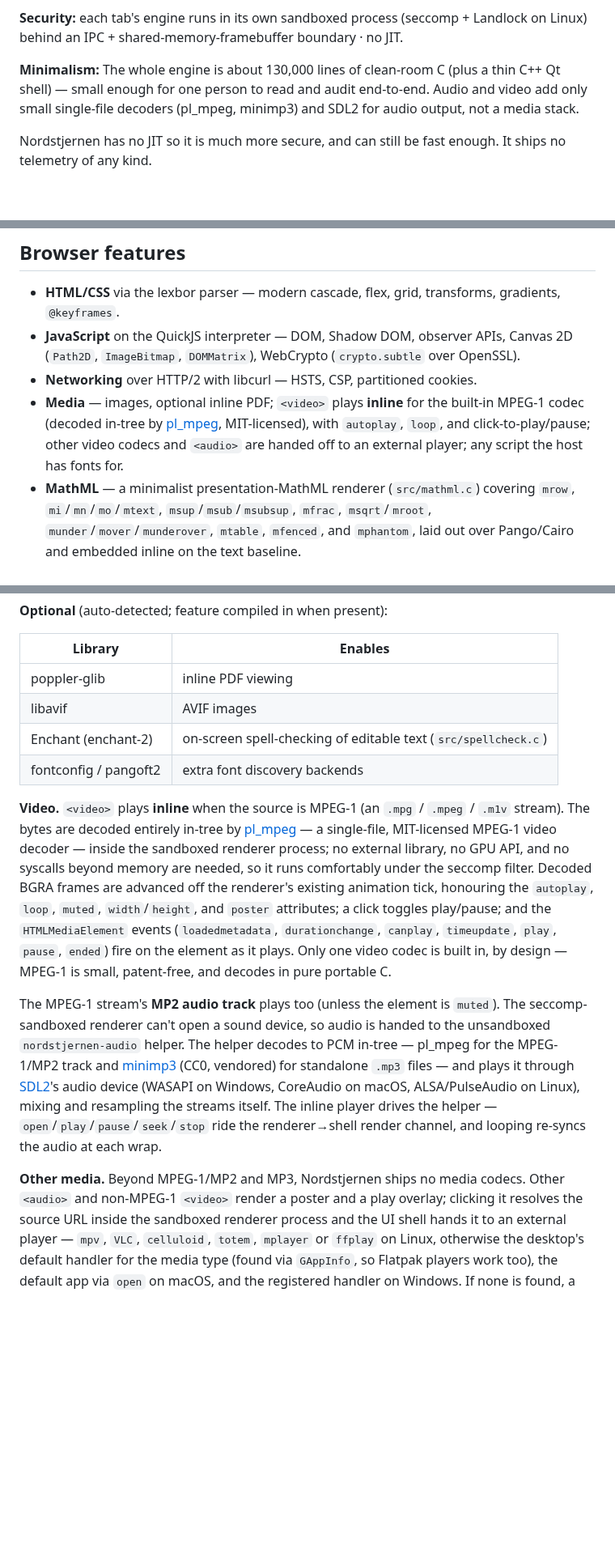
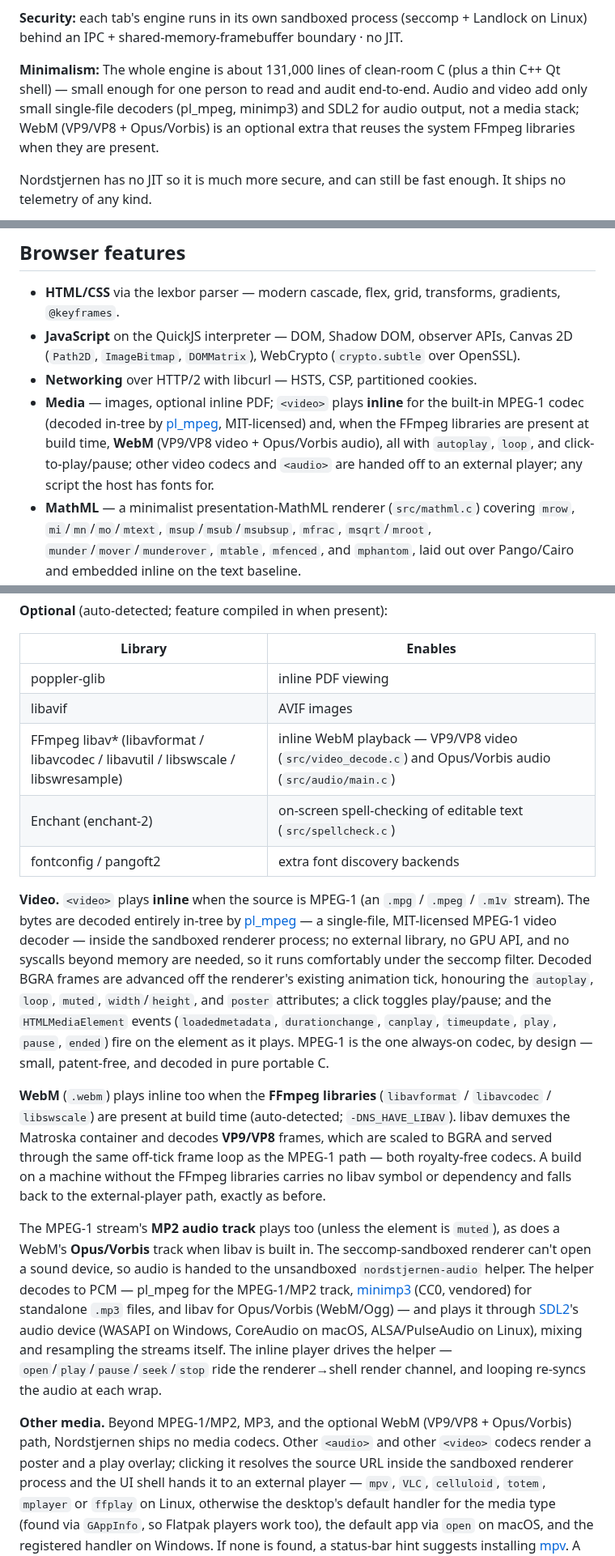
Before and after one commit to FoxNick/nordstjernen, a Markdown page: README.md, 3 parts joined by grey strips. Shown at 81% size. Drawn GitHub-style; blank space fills up the shorter version.

Commit message:
docs: document optional WebM (VP9/Opus) playback; refresh LOC count
README, docs/HTML-compatibility.md and docs/Linux.md now describe the
optional FFmpeg-libav-backed inline WebM path (VP9/VP8 video + Opus/Vorbis
audio) alongside the always-on MPEG-1/MP3 decoders, and the §4.8 / video /
audio rows are corrected to reflect the in-process codecs. Clean-room C line
count refreshed from ~130,000 to ~131,000 (measured 131,079).

```diff
--- a/README.md
+++ b/README.md
@@ -11,7 +11,7 @@ Runs on the platforms [Windows](https://apps.microsoft.com/detail/9nw8t7w5z4pl)
 
 **Security:** each tab's engine runs in its own sandboxed process (seccomp + Landlock on Linux) behind an IPC + shared-memory-framebuffer boundary · no JIT.
 
-**Minimalism:** The whole engine is about 130,000 lines of clean-room C (plus a thin C++ Qt shell) — small enough for one person to read and audit end-to-end. Audio and video add only small single-file decoders (pl_mpeg, minimp3) and SDL2 for audio output, not a media stack.
+**Minimalism:** The whole engine is about 131,000 lines of clean-room C (plus a thin C++ Qt shell) — small enough for one person to read and audit end-to-end. Audio and video add only small single-file decoders (pl_mpeg, minimp3) and SDL2 for audio output, not a media stack; WebM (VP9/VP8 + Opus/Vorbis) is an optional extra that reuses the system FFmpeg libraries when they are present.
 
 Nordstjernen has no JIT so it is much more secure, and can still be fast enough. It ships no telemetry of any kind.
 
@@ -58,10 +58,11 @@ The full section-by-section walk-through lives in
   cookies.
 - **Media** — images, optional inline PDF; `<video>` plays **inline**
   for the built-in MPEG-1 codec (decoded in-tree by
-  [pl_mpeg](https://github.com/phoboslab/pl_mpeg), MIT-licensed), with
-  `autoplay`, `loop`, and click-to-play/pause; other video codecs and
-  `<audio>` are handed off to an external player; any script the host
-  has fonts for.
+  [pl_mpeg](https://github.com/phoboslab/pl_mpeg), MIT-licensed) and, when
+  the FFmpeg libraries are present at build time, **WebM** (VP9/VP8 video +
+  Opus/Vorbis audio), all with `autoplay`, `loop`, and click-to-play/pause;
+  other video codecs and `<audio>` are handed off to an external player; any
+  script the host has fonts for.
 - **MathML** — a minimalist presentation-MathML renderer (`src/mathml.c`)
   covering `mrow`, `mi`/`mn`/`mo`/`mtext`, `msup`/`msub`/`msubsup`,
   `mfrac`, `msqrt`/`mroot`, `munder`/`mover`/`munderover`, `mtable`,
@@ -217,6 +218,7 @@ moving parts:
 |---------|---------|
 | poppler-glib | inline PDF viewing |
 | libavif | AVIF images |
+| FFmpeg libav\* (libavformat / libavcodec / libavutil / libswscale / libswresample) | inline WebM playback — VP9/VP8 video (`src/video_decode.c`) and Opus/Vorbis audio (`src/audio/main.c`) |
 | Enchant (enchant-2) | on-screen spell-checking of editable text (`src/spellcheck.c`) |
 | fontconfig / pangoft2 | extra font discovery backends |
 
@@ -231,23 +233,34 @@ animation tick, honouring the `autoplay`, `loop`, `muted`,
 `width`/`height`, and `poster` attributes; a click toggles play/pause;
 and the `HTMLMediaElement` events (`loadedmetadata`, `durationchange`,
 `canplay`, `timeupdate`, `play`, `pause`, `ended`) fire on the element
-as it plays. Only one video codec is built in, by design — MPEG-1 is
-small, patent-free, and decodes in pure portable C.
+as it plays. MPEG-1 is the one always-on codec, by design — small,
+patent-free, and decoded in pure portable C.
+
+**WebM** (`.webm`) plays inline too when the **FFmpeg libraries**
+(`libavformat` / `libavcodec` / `libswscale`) are present at build time
+(auto-detected; `-DNS_HAVE_LIBAV`). libav demuxes the Matroska container
+and decodes **VP9/VP8** frames, which are scaled to BGRA and served through
+the same off-tick frame loop as the MPEG-1 path — both royalty-free codecs.
+A build on a machine without the FFmpeg libraries carries no libav symbol or
+dependency and falls back to the external-player path, exactly as before.
 
 The MPEG-1 stream's **MP2 audio track** plays too (unless the element
-is `muted`). The seccomp-sandboxed renderer can't open a sound device,
+is `muted`), as does a WebM's **Opus/Vorbis** track when libav is built
+in. The seccomp-sandboxed renderer can't open a sound device,
 so audio is handed to the unsandboxed `nordstjernen-audio` helper. The
-helper decodes to PCM in-tree — pl_mpeg for the MPEG-1/MP2 track and
+helper decodes to PCM — pl_mpeg for the MPEG-1/MP2 track,
 [minimp3](https://github.com/lieff/minimp3) (CC0, vendored) for
-standalone `.mp3` files — and plays it through
+standalone `.mp3` files, and libav for Opus/Vorbis (WebM/Ogg) — and plays it
+through
 [SDL2](https://www.libsdl.org/)'s audio device (WASAPI on Windows,
 CoreAudio on macOS, ALSA/PulseAudio on Linux), mixing and resampling
 the streams itself. The inline player drives the helper —
 `open`/`play`/`pause`/`seek`/`stop` ride the renderer→shell render
 channel, and looping re-syncs the audio at each wrap.
 
-**Other media.** Beyond MPEG-1/MP2 and MP3, Nordstjernen ships no media
-codecs. Other `<audio>` and non-MPEG-1 `<video>` render a poster and a
+**Other media.** Beyond MPEG-1/MP2, MP3, and the optional WebM (VP9/VP8 +
+Opus/Vorbis) path, Nordstjernen ships no media
+codecs. Other `<audio>` and other `<video>` codecs render a poster and a
 play overlay; clicking it resolves the source URL inside the sandboxed
 renderer process and
 the UI shell hands it to an external player — `mpv`, `VLC`,
```
Also changed, not shown: other parts of README.md (+1 -1 lines), docs/HTML-compatibility.md (+2 -2 lines), docs/Linux.md (+11 -0 lines).
